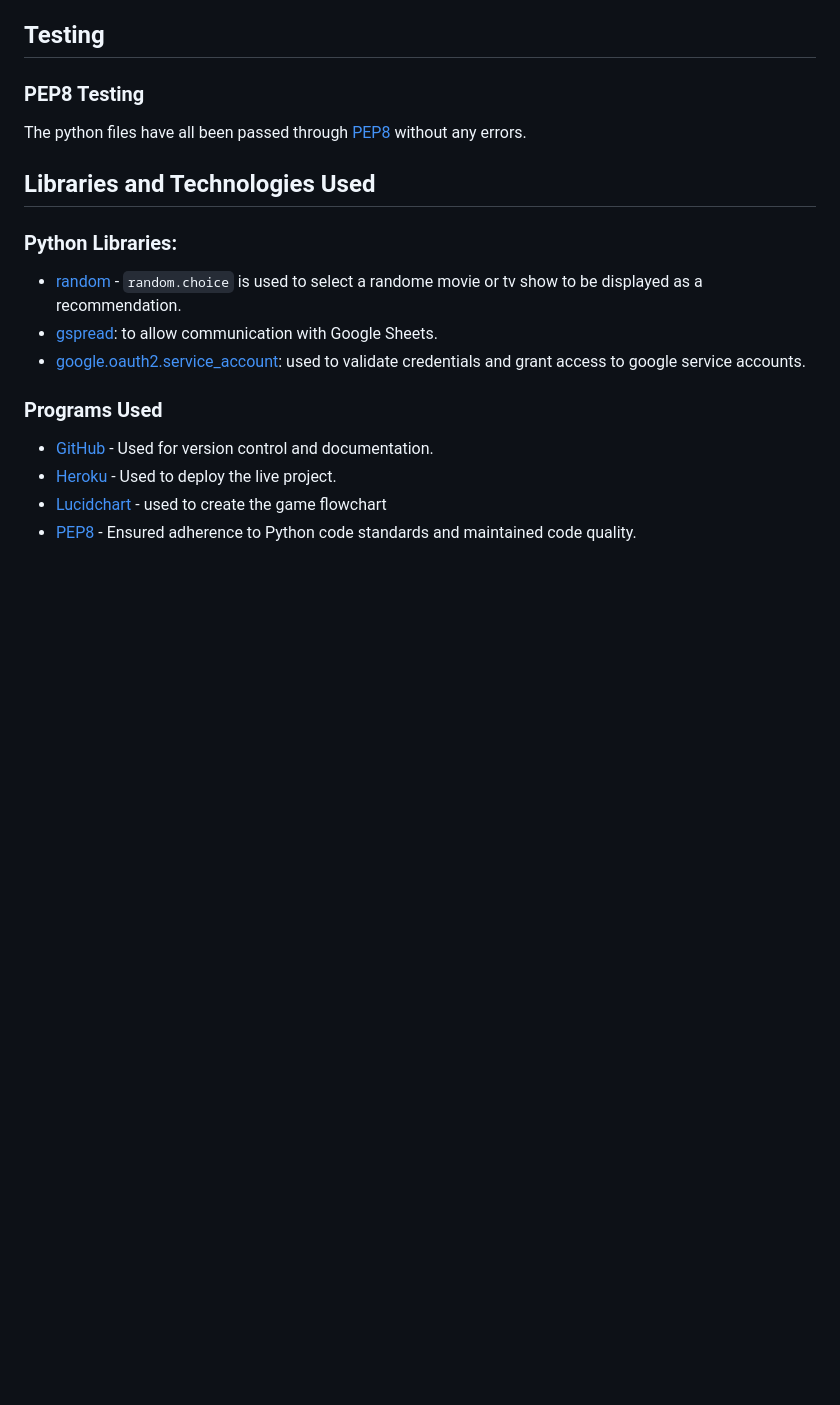
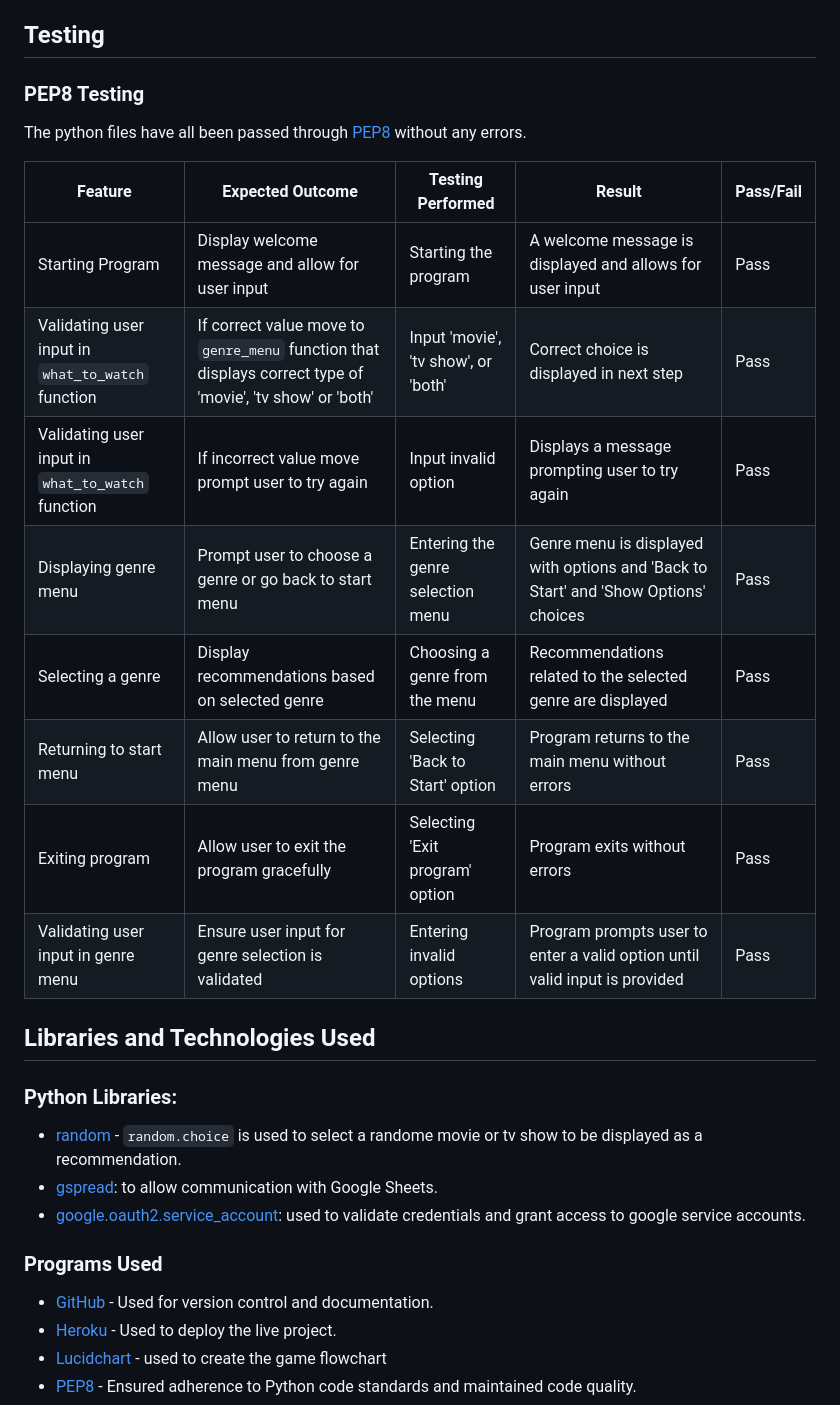
Before and after one commit to elindalenback/what-to-watch, a Markdown page: README.md, the part around the change. Rendered like a GitHub page; blank space fills up the shorter version.

Commit message:
DOCS: Add testing to README

```diff
--- a/README.md
+++ b/README.md
@@ -99,6 +99,18 @@ This simple data model allows for easy organization and retrieval of movie and T
 ### PEP8 Testing
 The python files have all been passed through [PEP8](https://pep8ci.herokuapp.com/#) without any errors.
 
+| Feature | Expected Outcome | Testing Performed | Result | Pass/Fail |
+| --- | --- | --- | --- | --- |
+| Starting Program | Display welcome message and allow for user input| Starting the program | A welcome message is displayed and allows for user input | Pass |
+| Validating user input in `what_to_watch` function | If correct value move to `genre_menu` function that displays correct type of 'movie', 'tv show' or 'both' | Input 'movie', 'tv show', or 'both' | Correct choice is displayed in next step | Pass |
+| Validating user input in `what_to_watch` function | If incorrect value move prompt user to try again| Input invalid option | Displays a message prompting user to try again | Pass |
+| Displaying genre menu | Prompt user to choose a genre or go back to start menu | Entering the genre selection menu | Genre menu is displayed with options and 'Back to Start' and 'Show Options' choices | Pass |
+| Selecting a genre | Display recommendations based on selected genre | Choosing a genre from the menu | Recommendations related to the selected genre are displayed | Pass |
+| Returning to start menu | Allow user to return to the main menu from genre menu | Selecting 'Back to Start' option | Program returns to the main menu without errors | Pass |
+| Exiting program | Allow user to exit the program gracefully | Selecting 'Exit program' option | Program exits without errors | Pass |
+| Validating user input in genre menu | Ensure user input for genre selection is validated | Entering invalid options | Program prompts user to enter a valid option until valid input is provided | Pass |
+
+
 ## Libraries and Technologies Used
 
 ### Python Libraries:
```
